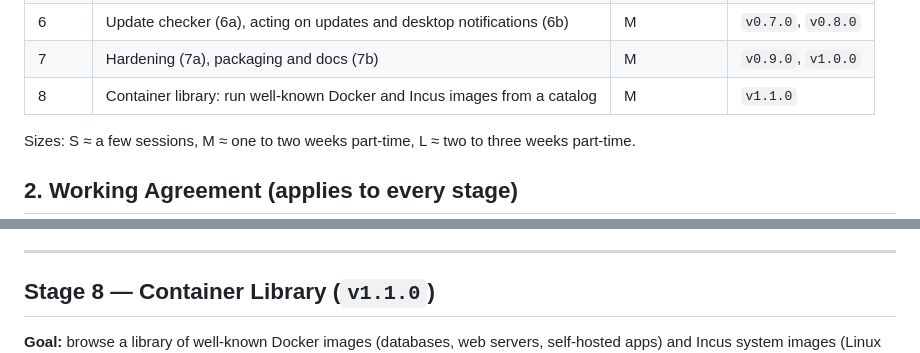
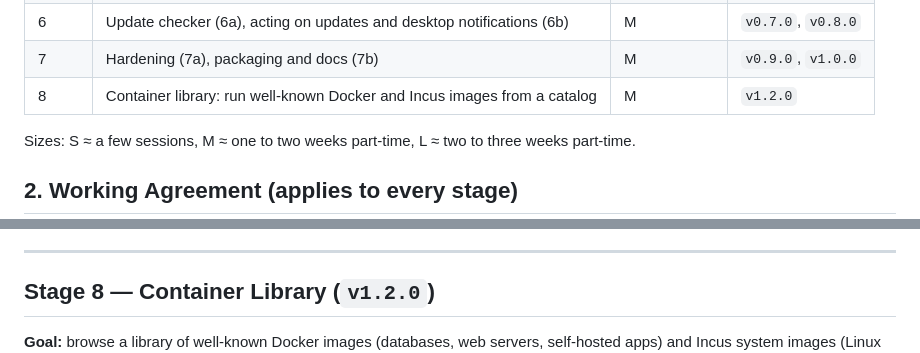
Before and after one commit to blokxz/viewDI, a Markdown page: docs/04-development-plan.md, 2 parts joined by grey strips. Rendered like a GitHub page.

```diff
--- a/docs/04-development-plan.md
+++ b/docs/04-development-plan.md
@@ -25,7 +25,7 @@ below is the recommended serial order for a single developer, which satisfies bo
 | 5 | Interactive Tree view (5a), labs and animated links (5b) | M | `v0.6.0`, `v0.6.1` |
 | 6 | Update checker (6a), acting on updates and desktop notifications (6b) | M | `v0.7.0`, `v0.8.0` |
 | 7 | Hardening (7a), packaging and docs (7b) | M | `v0.9.0`, `v1.0.0` |
-| 8 | Container library: run well-known Docker and Incus images from a catalog | M | `v1.1.0` |
+| 8 | Container library: run well-known Docker and Incus images from a catalog | M | `v1.2.0` |
 
 Sizes: S ≈ a few sessions, M ≈ one to two weeks part-time, L ≈ two to three weeks part-time.
 
@@ -696,7 +696,7 @@ Acceptance criteria:
 
 ---
 
-## Stage 8 — Container Library (`v1.1.0`)
+## Stage 8 — Container Library (`v1.2.0`)
 
 **Goal:** browse a library of well-known Docker images (databases, web servers,
 self-hosted apps) and Incus system images (Linux distributions, some with a cloud-init
```
Also changed, not shown: other parts of docs/04-development-plan.md (+1 -1 lines), CLAUDE.md (+3 -3 lines), docs/03-mockups.md (+1 -1 lines), docs/img/roadmap.png, 3 other files.
